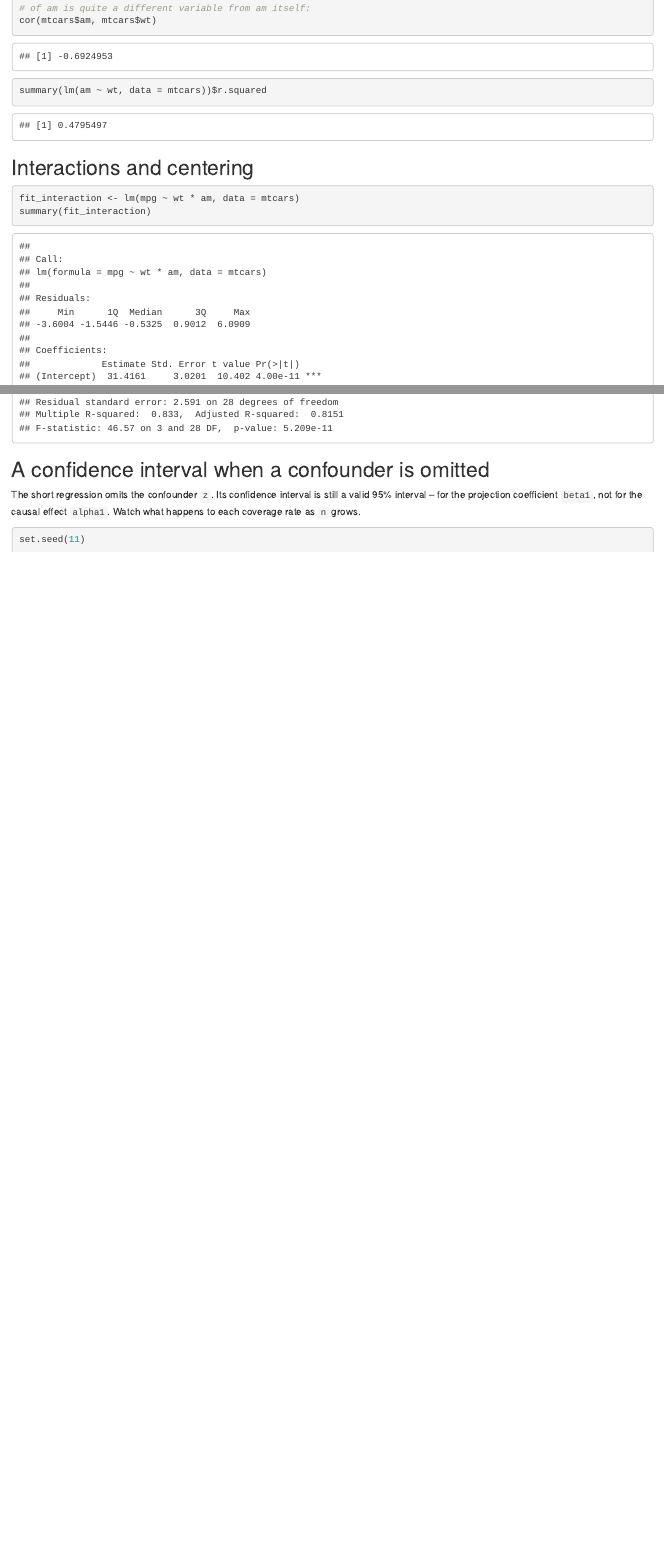
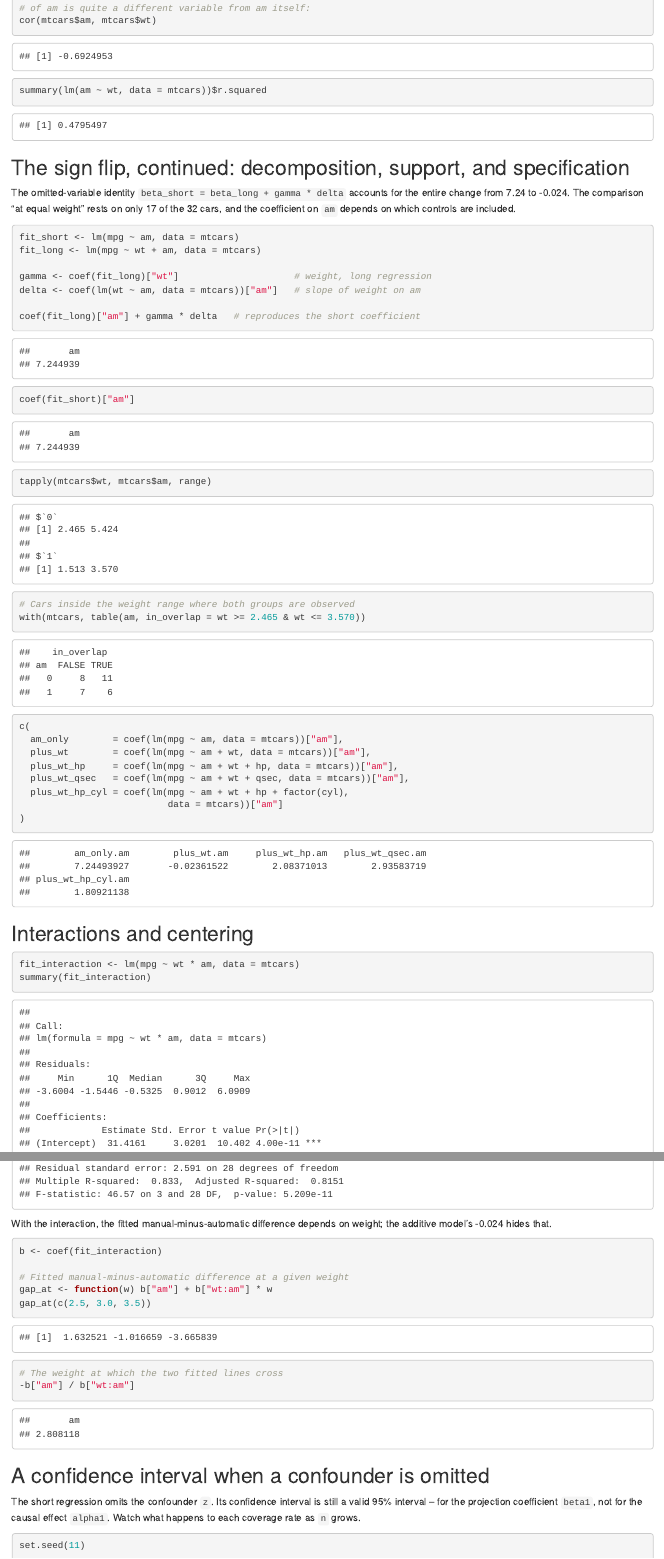
Before and after one commit to alexisjdiamond/regression-analysis-book, an R Markdown document (regression_companion.Rmd): the page in a window 1100 px wide, from 4000 px down, and a second part further down, joined at a grey line. Rendered offline with R 4.5, knitr and Pandoc, with nearby package versions; some code elsewhere in the file could not run offline.

Commit message:
Chapter 3: finish the mtcars sign-flip example; v0.9.3
The partial-association section showed am's coefficient going from 7.24 to
-0.024 when weight is added. Carry the example through the rest of Ch 3:

- Omitted-variable section: the identity beta_short = beta_long + gamma*delta
  reproduces the flip exactly (-0.024 + 7.269 = 7.245).
- "Coefficients are indexed to a specification": am's coefficient under
  five sets of controls (7.245, -0.024, 2.084, 2.936, 1.809).
- "Holding fixed can require extrapolation": only 17 of 32 cars lie in the
  weight range where both transmission groups are observed.
- Interactions caveat: with wt*am, the fitted manual-minus-automatic
  difference runs from +1.63 at 2,500 lb to -3.67 at 3,500 lb.

Matching companion chunks added; all numbers verified in R.

Co-Authored-By: Claude Opus 5.5 (1M context) <noreply@anthropic.com>

````diff
--- a/regression_companion.Rmd
+++ b/regression_companion.Rmd
@@ -703,6 +703,42 @@ cor(mtcars$am, mtcars$wt)
 summary(lm(am ~ wt, data = mtcars))$r.squared
 ```
 
+## The sign flip, continued: decomposition, support, and specification
+
+The omitted-variable identity `beta_short = beta_long + gamma * delta` accounts
+for the entire change from 7.24 to -0.024. The comparison "at equal weight"
+rests on only 17 of the 32 cars, and the coefficient on `am` depends on which
+controls are included.
+
+```{r ch3-sign-flip-decomposition}
+fit_short <- lm(mpg ~ am, data = mtcars)
+fit_long <- lm(mpg ~ wt + am, data = mtcars)
+
+gamma <- coef(fit_long)["wt"]                     # weight, long regression
+delta <- coef(lm(wt ~ am, data = mtcars))["am"]   # slope of weight on am
+
+coef(fit_long)["am"] + gamma * delta   # reproduces the short coefficient
+coef(fit_short)["am"]
+```
+
+```{r ch3-sign-flip-support}
+tapply(mtcars$wt, mtcars$am, range)
+
+# Cars inside the weight range where both groups are observed
+with(mtcars, table(am, in_overlap = wt >= 2.465 & wt <= 3.570))
+```
+
+```{r ch3-sign-flip-specifications}
+c(
+  am_only        = coef(lm(mpg ~ am, data = mtcars))["am"],
+  plus_wt        = coef(lm(mpg ~ am + wt, data = mtcars))["am"],
+  plus_wt_hp     = coef(lm(mpg ~ am + wt + hp, data = mtcars))["am"],
+  plus_wt_qsec   = coef(lm(mpg ~ am + wt + qsec, data = mtcars))["am"],
+  plus_wt_hp_cyl = coef(lm(mpg ~ am + wt + hp + factor(cyl),
+                           data = mtcars))["am"]
+)
+```
+
 ## Interactions and centering
 
 ```{r ch3-interaction-centering}
@@ -718,6 +754,20 @@ fit_interaction_centered <- lm(
   data = mtcars_for_example
 )
 summary(fit_interaction_centered)
+```
+
+With the interaction, the fitted manual-minus-automatic difference depends on
+weight; the additive model's -0.024 hides that.
+
+```{r ch3-interaction-gap-by-weight}
+b <- coef(fit_interaction)
+
+# Fitted manual-minus-automatic difference at a given weight
+gap_at <- function(w) b["am"] + b["wt:am"] * w
+gap_at(c(2.5, 3.0, 3.5))
+
+# The weight at which the two fitted lines cross
+-b["am"] / b["wt:am"]
 ```
 
 ## A confidence interval when a confounder is omitted
````
Also changed, not shown: CLAUDE.md (+1 -1 lines), regression_companion.R (+36 -0 lines), regression_analysis_complete_final.tex, regression_companion.Rmd (4 more changed lines), 1 other file.
